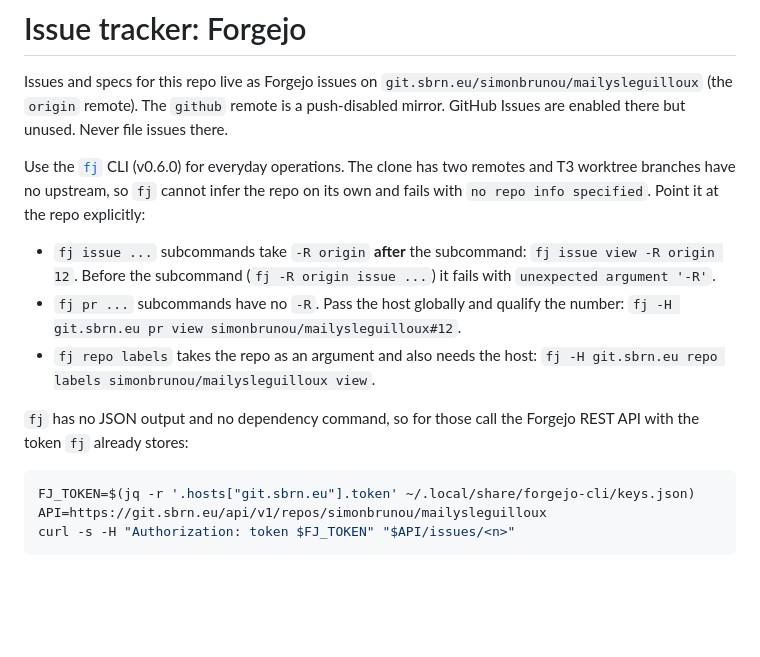
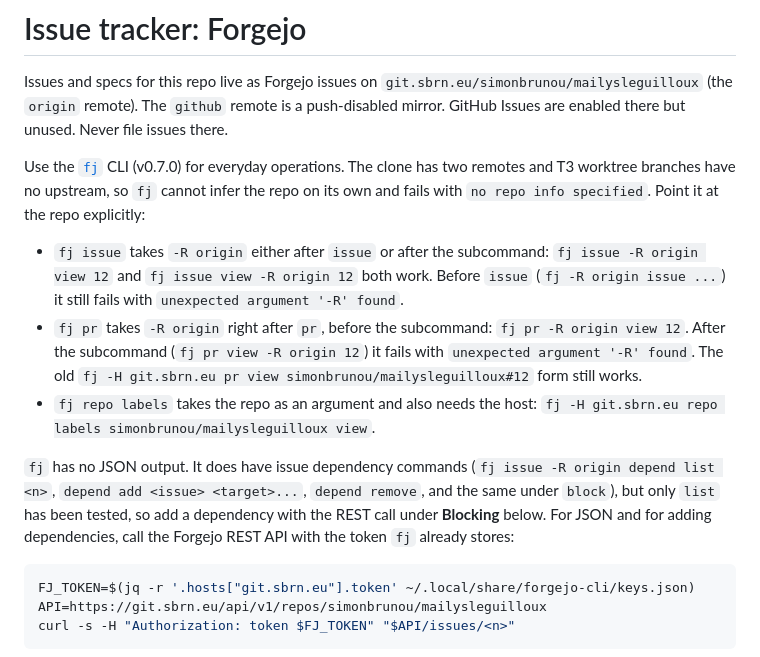
Before and after one commit to simonbrunou/mailysleguilloux, a Markdown page: docs/agents/issue-tracker.md, the part around the change. GitHub-like rendering; blank space fills up the shorter version.

Commit message:
docs(agents): refresh the fj facts for v0.7.0
fj v0.7.0 takes -R origin after `fj pr` and after `fj issue`, and has
issue dependency commands. Adding a dependency stays on the REST call
until `fj issue depend add` has been run once.

Co-Authored-By: Claude Opus 5.5 <noreply@anthropic.com>

````diff
--- a/docs/agents/issue-tracker.md
+++ b/docs/agents/issue-tracker.md
@@ -2,13 +2,13 @@
 
 Issues and specs for this repo live as Forgejo issues on `git.sbrn.eu/simonbrunou/mailysleguilloux` (the `origin` remote). The `github` remote is a push-disabled mirror. GitHub Issues are enabled there but unused. Never file issues there.
 
-Use the [`fj`](https://codeberg.org/forgejo-contrib/forgejo-cli) CLI (v0.6.0) for everyday operations. The clone has two remotes and T3 worktree branches have no upstream, so `fj` cannot infer the repo on its own and fails with `no repo info specified`. Point it at the repo explicitly:
+Use the [`fj`](https://codeberg.org/forgejo-contrib/forgejo-cli) CLI (v0.7.0) for everyday operations. The clone has two remotes and T3 worktree branches have no upstream, so `fj` cannot infer the repo on its own and fails with `no repo info specified`. Point it at the repo explicitly:
 
-- `fj issue ...` subcommands take `-R origin` **after** the subcommand: `fj issue view -R origin 12`. Before the subcommand (`fj -R origin issue ...`) it fails with `unexpected argument '-R'`.
-- `fj pr ...` subcommands have no `-R`. Pass the host globally and qualify the number: `fj -H git.sbrn.eu pr view simonbrunou/mailysleguilloux#12`.
+- `fj issue` takes `-R origin` either after `issue` or after the subcommand: `fj issue -R origin view 12` and `fj issue view -R origin 12` both work. Before `issue` (`fj -R origin issue ...`) it still fails with `unexpected argument '-R' found`.
+- `fj pr` takes `-R origin` right after `pr`, before the subcommand: `fj pr -R origin view 12`. After the subcommand (`fj pr view -R origin 12`) it fails with `unexpected argument '-R' found`. The old `fj -H git.sbrn.eu pr view simonbrunou/mailysleguilloux#12` form still works.
 - `fj repo labels` takes the repo as an argument and also needs the host: `fj -H git.sbrn.eu repo labels simonbrunou/mailysleguilloux view`.
 
-`fj` has no JSON output and no dependency command, so for those call the Forgejo REST API with the token `fj` already stores:
+`fj` has no JSON output. It does have issue dependency commands (`fj issue -R origin depend list <n>`, `depend add <issue> <target>...`, `depend remove`, and the same under `block`), but only `list` has been tested, so add a dependency with the REST call under **Blocking** below. For JSON and for adding dependencies, call the Forgejo REST API with the token `fj` already stores:
 
 ```sh
 FJ_TOKEN=$(jq -r '.hosts["git.sbrn.eu"].token' ~/.local/share/forgejo-cli/keys.json)
````
